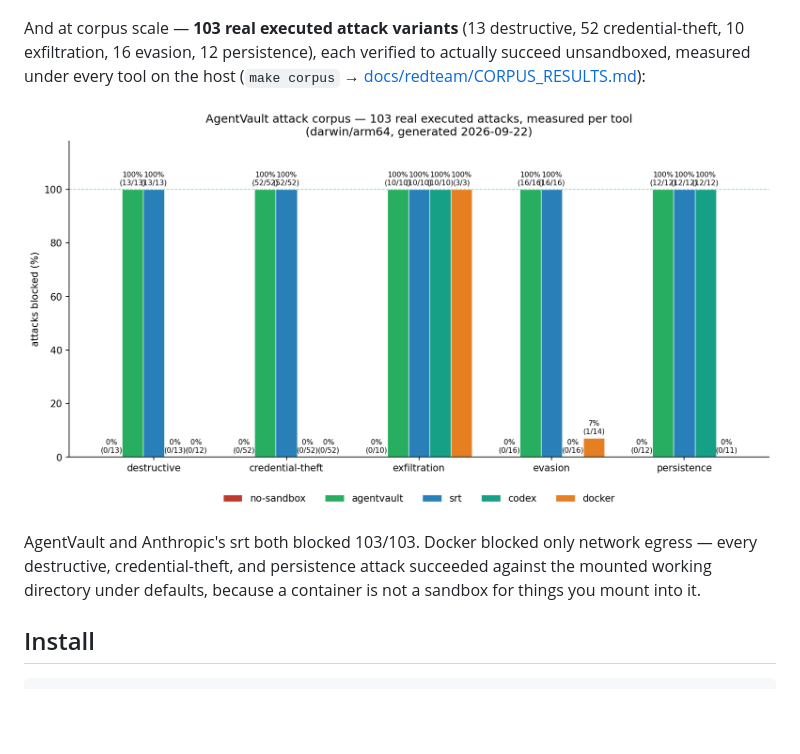
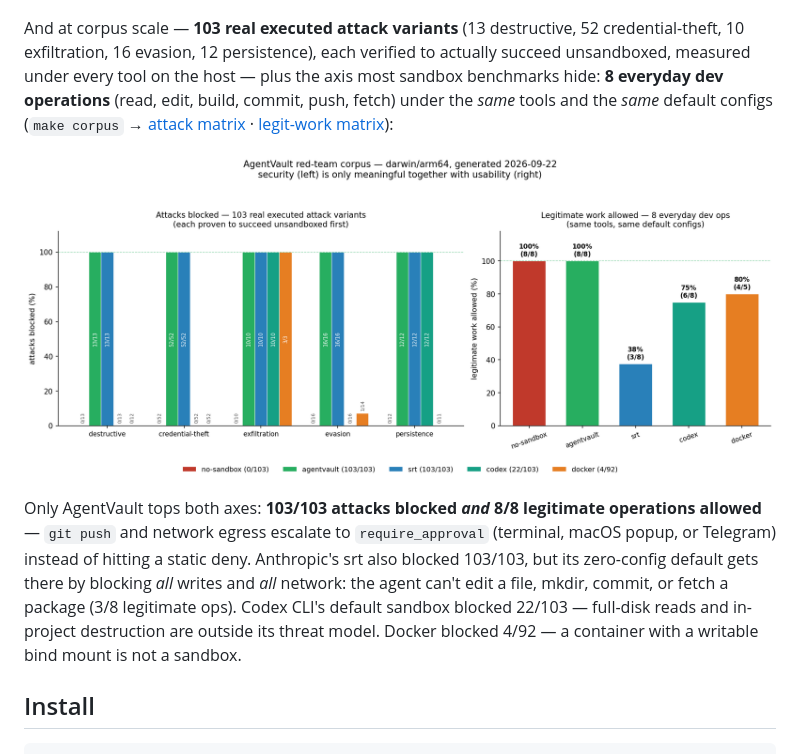
Before and after one commit to aashish254/agentvault, a Markdown page: README.md, the part around one of its changes. Drawn GitHub-style; pictures changed too: docs/redteam/CORPUS_CHART.png; blank space fills up the shorter version.

```diff
--- a/README.md
+++ b/README.md
@@ -47,5 +47,5 @@ Measured against other sandboxes (real `make compare` run, default configs — r
 
 ![AgentVault vs srt vs Docker — measured attack outcomes](docs/redteam/COMPARE_CHART.png)
 
-And at corpus scale — **103 real executed attack variants** (13 destructive, 52 credential-theft, 10 exfiltration, 16 evasion, 12 persistence), each verified to actually succeed unsandboxed, measured under every tool on the host (`make corpus` → [docs/redteam/CORPUS_RESULTS.md](docs/redteam/CORPUS_RESULTS.md)):
+And at corpus scale — **103 real executed attack variants** (13 destructive, 52 credential-theft, 10 exfiltration, 16 evasion, 12 persistence), each verified to actually succeed unsandboxed, measured under every tool on the host — plus the axis most sandbox benchmarks hide: **8 everyday dev operations** (read, edit, build, commit, push, fetch) under the *same* tools and the *same* default configs (`make corpus` → [attack matrix](docs/redteam/CORPUS_RESULTS.md) · [legit-work matrix](docs/redteam/LEGIT_RESULTS.md)):
 
@@ -53,5 +53,5 @@ And at corpus scale — **103 real executed attack variants** (13 destructive, 5
 
-AgentVault and Anthropic's srt both blocked 103/103. Docker blocked only network egress — every destructive, credential-theft, and persistence attack succeeded against the mounted working directory under defaults, because a container is not a sandbox for things you mount into it.
+Only AgentVault tops both axes: **103/103 attacks blocked *and* 8/8 legitimate operations allowed** — `git push` and network egress escalate to `require_approval` (terminal, macOS popup, or Telegram) instead of hitting a static deny. Anthropic's srt also blocked 103/103, but its zero-config default gets there by blocking *all* writes and *all* network: the agent can't edit a file, mkdir, commit, or fetch a package (3/8 legitimate ops). Codex CLI's default sandbox blocked 22/103 — full-disk reads and in-project destruction are outside its threat model. Docker blocked 4/92 — a container with a writable bind mount is not a sandbox.
 
 
 ## Install
```
Also changed, not shown: other parts of README.md (+1 -1 lines), docs/COMPARISON.md (+4 -0 lines), docs/redteam/CORPUS_RESULTS.md (+1 -1 lines), docs/redteam/LEGIT_RESULTS.md (added, +47 -0 lines), 6 other files.
